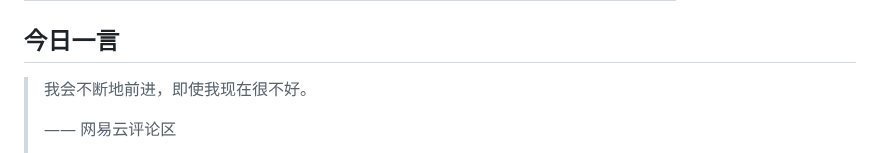
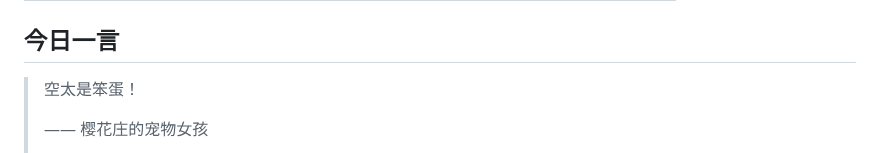
Before and after one commit to w1977-0/w1977-0, a Markdown page: README.md, the part around one of its changes. Drawn GitHub-style.

Commit message:
chore: update daily quote

```diff
--- a/README.md
+++ b/README.md
@@ -104,7 +104,7 @@ A consolidated index of educational, reading, and tooling references — with up
 ## 今日一言
 
 <!-- DAILY-QUOTE:START -->
-> 我会不断地前进，即使我现在很不好。
+> 空太是笨蛋！
 >
-> —— 网易云评论区
+> —— 樱花庄的宠物女孩
 >
```
Also changed, not shown: other parts of README.md (+1 -1 lines).
